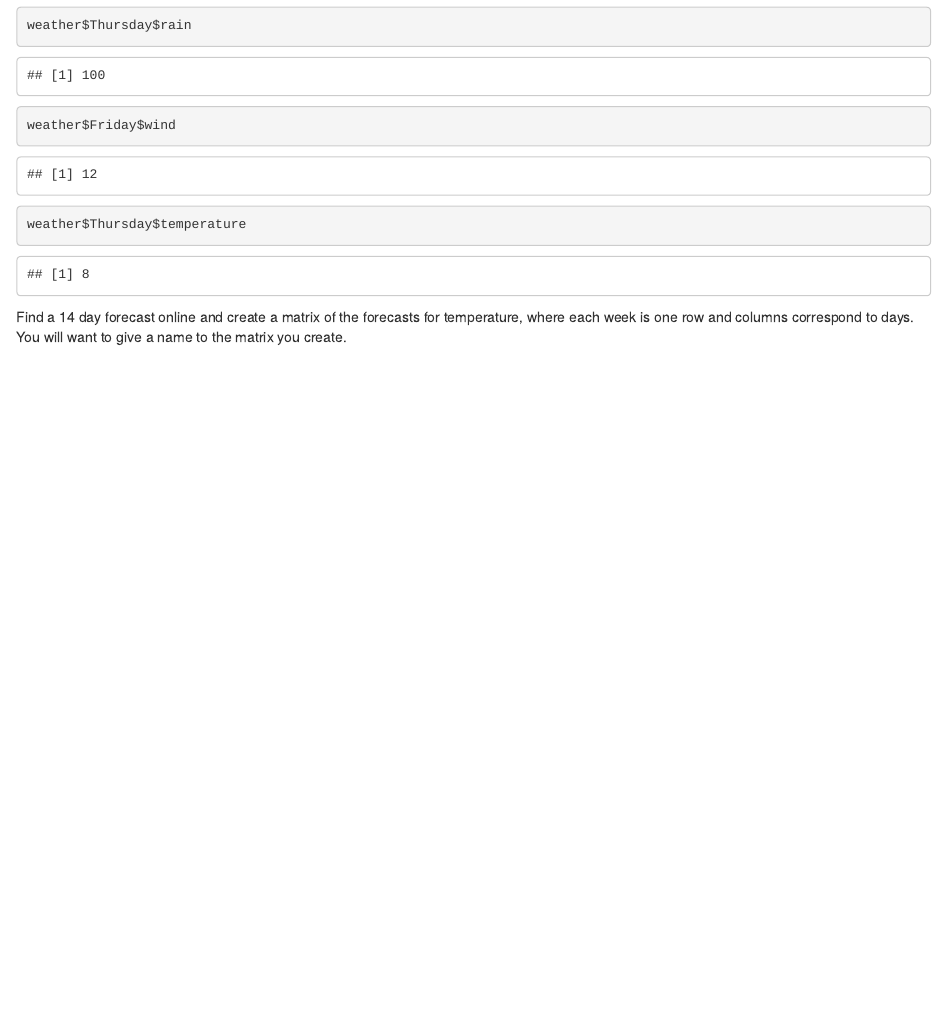
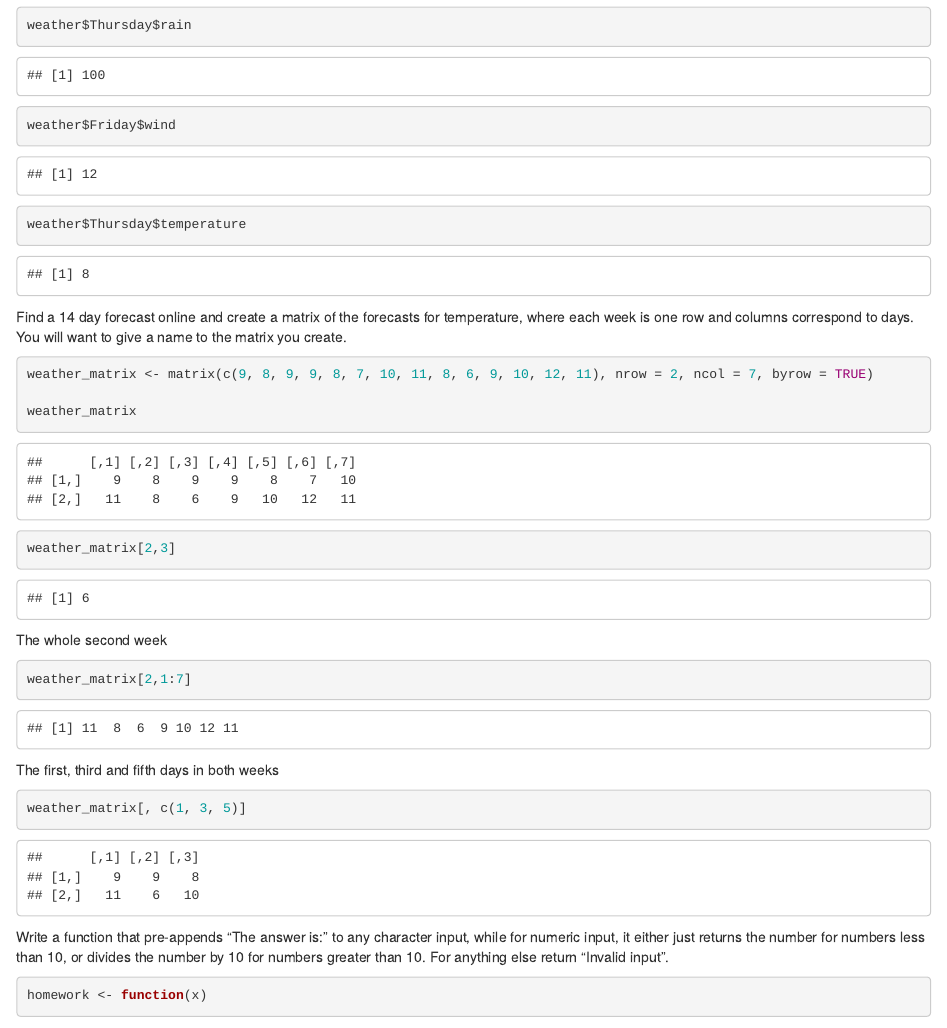
Before and after one commit to shanzaboy/codeclan_homework_shanemccourt, an R Markdown document (week_02/day_03/homework/homework.Rmd): the page in a window 1100 px wide, from 940 px down. Rendered offline with R 4.5, knitr and Pandoc, with nearby package versions.

Commit message:
homework update

````diff
--- a/week_02/day_03/homework/homework.Rmd
+++ b/week_02/day_03/homework/homework.Rmd
@@ -37,5 +37,28 @@ Find a 14 day forecast online and create a matrix of the forecasts for temperatu
 You will want to give a name to the matrix you create.
 
 ```{r}
+weather_matrix <- matrix(c(9, 8, 9, 9, 8, 7, 10, 11, 8, 6, 9, 10, 12, 11), nrow = 2, ncol = 7, byrow = TRUE)
 
+weather_matrix
 ```
+
+```{r}
+weather_matrix[2,3]
+```
+
+
+The whole second week
+```{r}
+weather_matrix[2,1:7]
+```
+The first, third and fifth days in both weeks
+
+```{r}
+weather_matrix[, c(1, 3, 5)]
+```
+
+Write a function that pre-appends “The answer is:” to any character input, while for numeric input, it either just returns the number for numbers less than 10, or divides the number by 10 for numbers greater than 10. For anything else return “Invalid input”.
+
+```{r}
+homework <- function(x)
+```
````
Also changed, not shown: week_02/day_03/homework/homework.nb.html.
